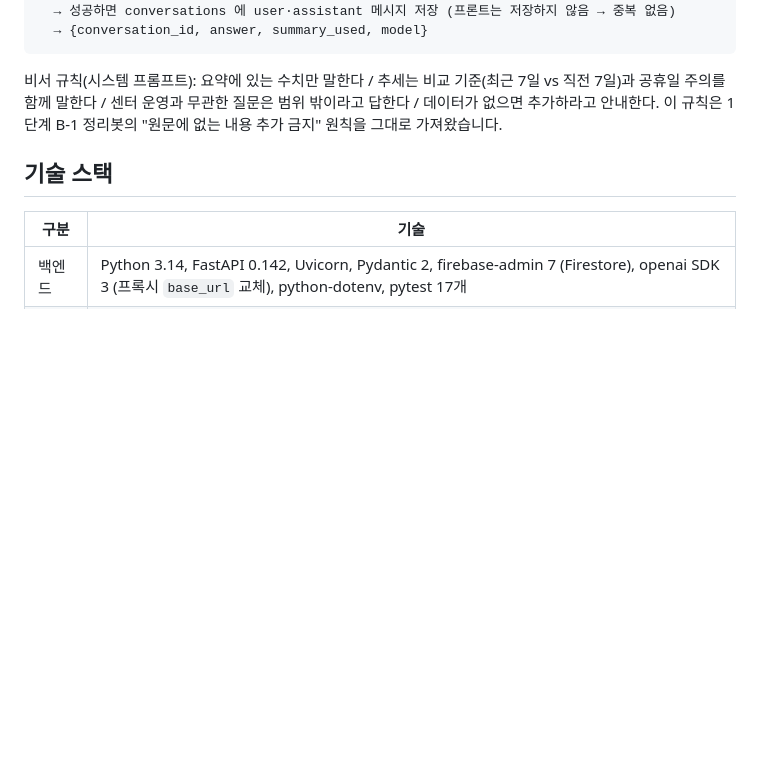
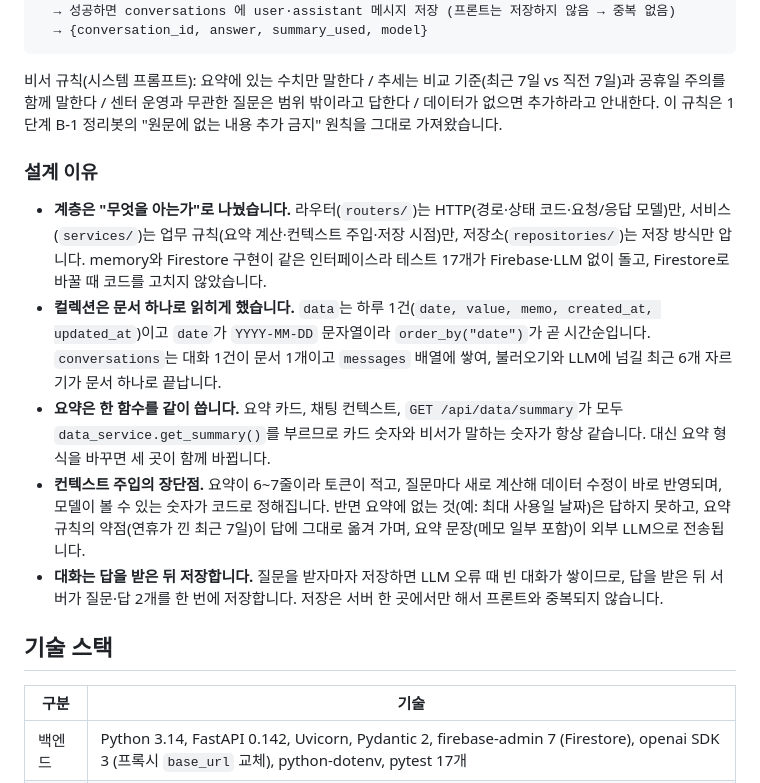
Before and after one commit to etu9317cw/codyssey_m2, a Markdown page: README.md, the part around the change. Drawn GitHub-style; blank space fills up the shorter version.

Commit message:
README에 설계 이유 절 추가: 계층 분리 기준, 컬렉션 구조, 요약 함수 공유, 컨텍스트 주입 장단점, 대화 저장 시점

````diff
--- a/README.md
+++ b/README.md
@@ -42,6 +42,14 @@ POST /api/chat {message, conversation_id?}
 ```
 
 비서 규칙(시스템 프롬프트): 요약에 있는 수치만 말한다 / 추세는 비교 기준(최근 7일 vs 직전 7일)과 공휴일 주의를 함께 말한다 / 센터 운영과 무관한 질문은 범위 밖이라고 답한다 / 데이터가 없으면 추가하라고 안내한다. 이 규칙은 1단계 B-1 정리봇의 "원문에 없는 내용 추가 금지" 원칙을 그대로 가져왔습니다.
+
+### 설계 이유
+
+- **계층은 "무엇을 아는가"로 나눴습니다.** 라우터(`routers/`)는 HTTP(경로·상태 코드·요청/응답 모델)만, 서비스(`services/`)는 업무 규칙(요약 계산·컨텍스트 주입·저장 시점)만, 저장소(`repositories/`)는 저장 방식만 압니다. memory와 Firestore 구현이 같은 인터페이스라 테스트 17개가 Firebase·LLM 없이 돌고, Firestore로 바꿀 때 코드를 고치지 않았습니다.
+- **컬렉션은 문서 하나로 읽히게 했습니다.** `data`는 하루 1건(`date, value, memo, created_at, updated_at`)이고 `date`가 `YYYY-MM-DD` 문자열이라 `order_by("date")`가 곧 시간순입니다. `conversations`는 대화 1건이 문서 1개이고 `messages` 배열에 쌓여, 불러오기와 LLM에 넘길 최근 6개 자르기가 문서 하나로 끝납니다.
+- **요약은 한 함수를 같이 씁니다.** 요약 카드, 채팅 컨텍스트, `GET /api/data/summary`가 모두 `data_service.get_summary()`를 부르므로 카드 숫자와 비서가 말하는 숫자가 항상 같습니다. 대신 요약 형식을 바꾸면 세 곳이 함께 바뀝니다.
+- **컨텍스트 주입의 장단점.** 요약이 6~7줄이라 토큰이 적고, 질문마다 새로 계산해 데이터 수정이 바로 반영되며, 모델이 볼 수 있는 숫자가 코드로 정해집니다. 반면 요약에 없는 것(예: 최대 사용일 날짜)은 답하지 못하고, 요약 규칙의 약점(연휴가 낀 최근 7일)이 답에 그대로 옮겨 가며, 요약 문장(메모 일부 포함)이 외부 LLM으로 전송됩니다.
+- **대화는 답을 받은 뒤 저장합니다.** 질문을 받자마자 저장하면 LLM 오류 때 빈 대화가 쌓이므로, 답을 받은 뒤 서버가 질문·답 2개를 한 번에 저장합니다. 저장은 서버 한 곳에서만 해서 프론트와 중복되지 않습니다.
 
 ## 기술 스택
 
````
